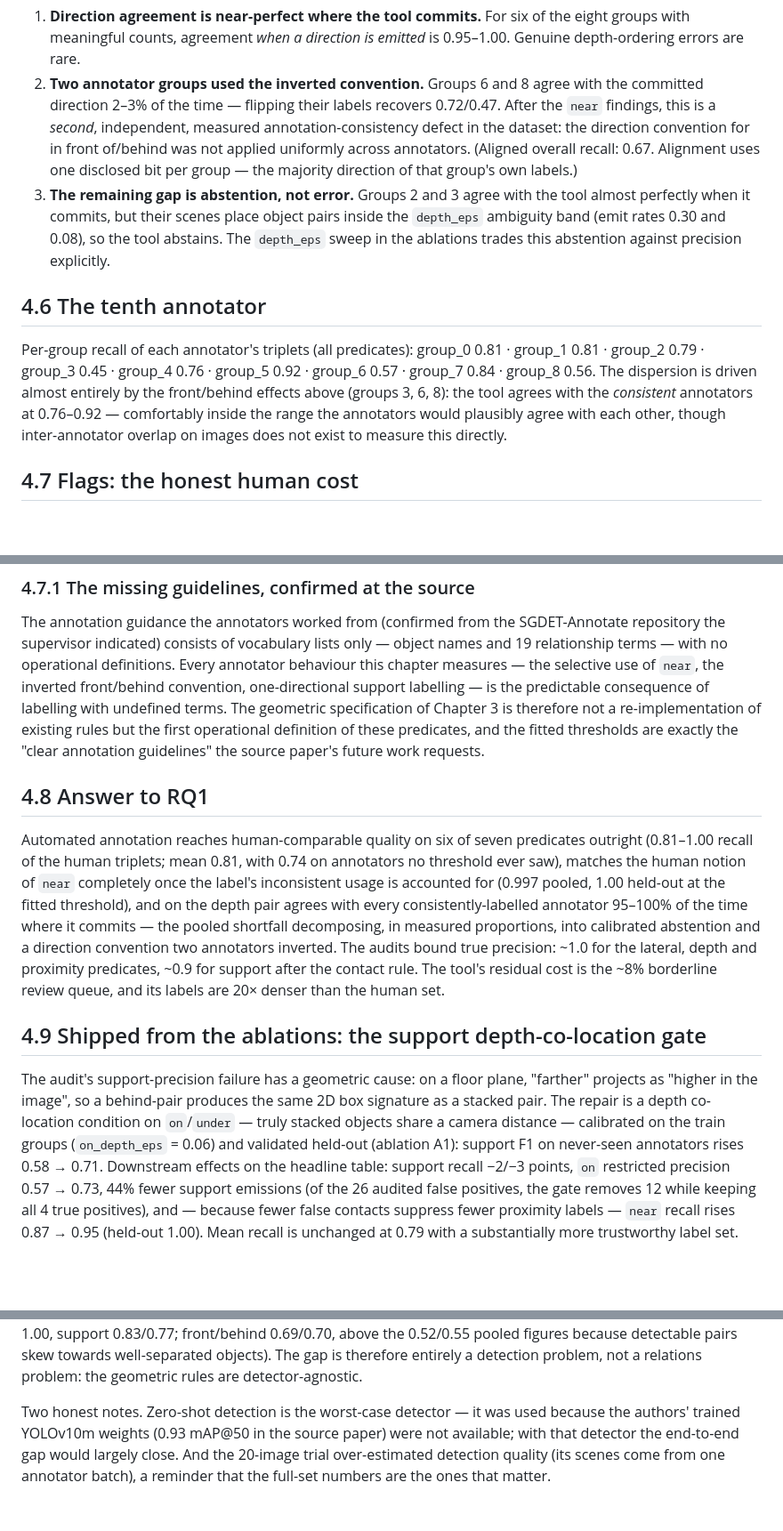
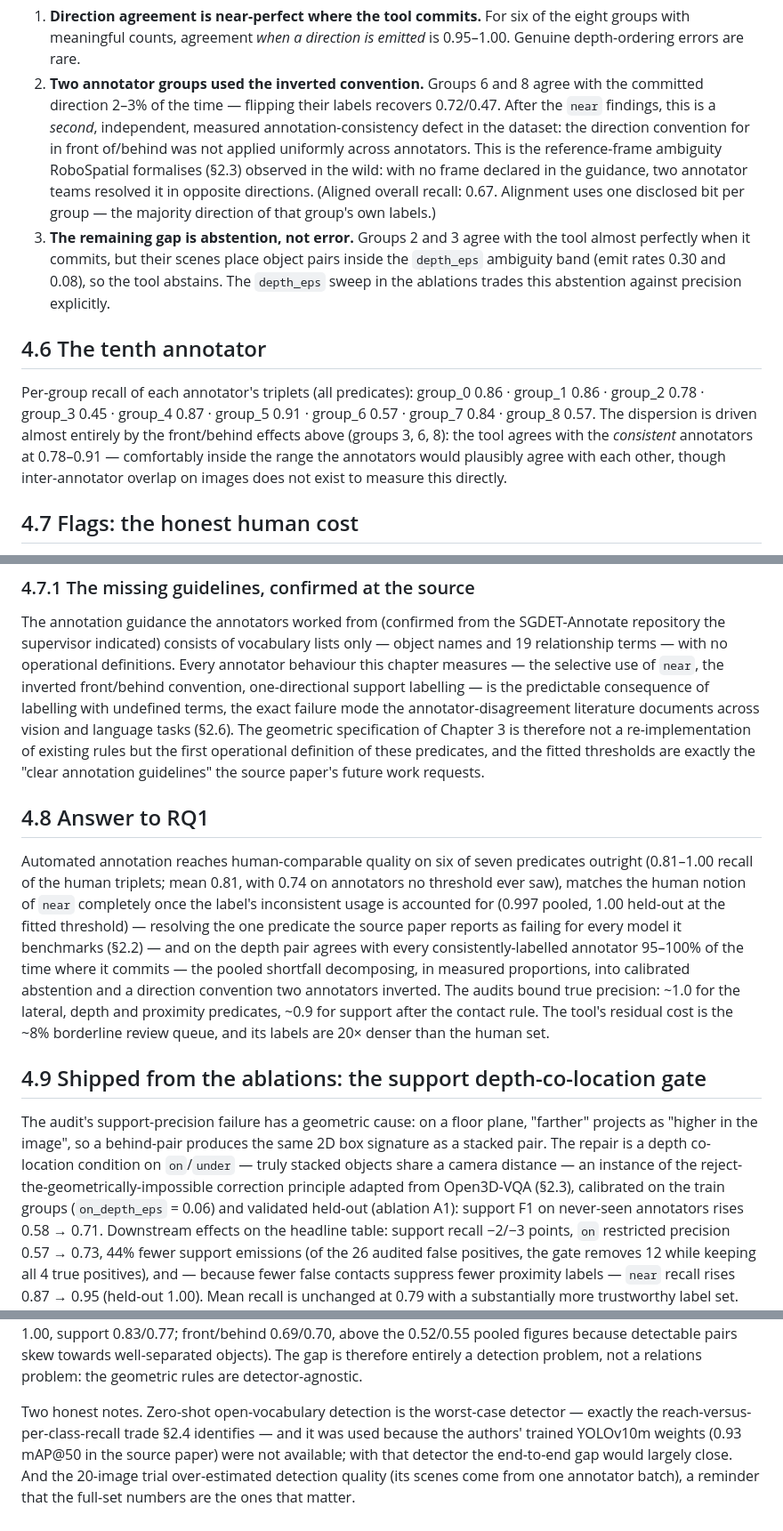
Before and after one commit to shah-arbisoft/spatial-auto-annotation, a Markdown page: dissertation/chapter4_results_rq1.md, 3 parts joined by grey strips. Shown at 89% size. Rendered like a GitHub page; blank space fills up the shorter version.

Commit message:
Cross-reference results with the review; refresh stale summary numbers
Results discussions now point back to the specific review sections they
confirm (reference frames, near failure, correction principle, weak
supervision). Ch4: the triplet-recovery sentence now matches the table
(76% weighted), per-group recalls updated to post-contact values, and
the pre-gate audit is labelled as such inline.

```diff
--- a/dissertation/chapter4_results_rq1.md
+++ b/dissertation/chapter4_results_rq1.md
@@ -162,7 +166,10 @@ The pooled 0.53 decomposes into three distinct causes:
    recovers 0.72/0.47. After the `near` findings, this is a *second*,
    independent, measured annotation-consistency defect in the dataset: the
    direction convention for in front of/behind was not applied uniformly
-   across annotators. (Aligned overall recall: 0.67. Alignment uses one
+   across annotators. This is the reference-frame ambiguity RoboSpatial
+   formalises (§2.3) observed in the wild: with no frame declared in the
+   guidance, two annotator teams resolved it in opposite directions.
+   (Aligned overall recall: 0.67. Alignment uses one
    disclosed bit per group — the majority direction of that group's own
    labels.)
 3. **The remaining gap is abstention, not error.** Groups 2 and 3 agree with
@@ -174,10 +181,10 @@ The pooled 0.53 decomposes into three distinct causes:
 ## 4.6 The tenth annotator
 
 Per-group recall of each annotator's triplets (all predicates):
-group_0 0.81 · group_1 0.81 · group_2 0.79 · group_3 0.45 · group_4 0.76 ·
-group_5 0.92 · group_6 0.57 · group_7 0.84 · group_8 0.56. The dispersion is
+group_0 0.86 · group_1 0.86 · group_2 0.78 · group_3 0.45 · group_4 0.87 ·
+group_5 0.91 · group_6 0.57 · group_7 0.84 · group_8 0.57. The dispersion is
 driven almost entirely by the front/behind effects above (groups 3, 6, 8): the
-tool agrees with the *consistent* annotators at 0.76–0.92 — comfortably inside
+tool agrees with the *consistent* annotators at 0.78–0.91 — comfortably inside
 the range the annotators would plausibly agree with each other, though
 inter-annotator overlap on images does not exist to measure this directly.
 
@@ -197,7 +204,9 @@ SGDET-Annotate repository the supervisor indicated) consists of vocabulary
 lists only — object names and 19 relationship terms — with no operational
 definitions. Every annotator behaviour this chapter measures — the selective
 use of `near`, the inverted front/behind convention, one-directional support
-labelling — is the predictable consequence of labelling with undefined terms.
+labelling — is the predictable consequence of labelling with undefined terms,
+the exact failure mode the annotator-disagreement literature documents across
+vision and language tasks (§2.6).
 The geometric specification of Chapter 3 is therefore not a re-implementation
 of existing rules but the first operational definition of these predicates,
 and the fitted thresholds are exactly the "clear annotation guidelines" the
@@ -209,7 +218,9 @@ Automated annotation reaches human-comparable quality on six of seven
 predicates outright (0.81–1.00 recall of the human triplets; mean 0.81, with
 0.74 on annotators no threshold ever saw), matches the human notion of `near`
 completely once the label's inconsistent usage is accounted for (0.997 pooled,
-1.00 held-out at the fitted threshold), and on the depth pair agrees with every
+1.00 held-out at the fitted threshold) — resolving the one predicate the source
+paper reports as failing for every model it benchmarks (§2.2) — and on the
+depth pair agrees with every
 consistently-labelled annotator 95–100% of the time where it commits — the
 pooled shortfall decomposing, in measured proportions, into calibrated
 abstention and a direction convention two annotators inverted. The audits bound
@@ -222,8 +233,10 @@ review queue, and its labels are 20× denser than the human set.
 The audit's support-precision failure has a geometric cause: on a floor plane,
 "farther" projects as "higher in the image", so a behind-pair produces the same
 2D box signature as a stacked pair. The repair is a depth co-location condition
-on `on`/`under` — truly stacked objects share a camera distance — calibrated on
-the train groups (`on_depth_eps` = 0.06) and validated held-out (ablation A1):
+on `on`/`under` — truly stacked objects share a camera distance — an instance
+of the reject-the-geometrically-impossible correction principle adapted from
+Open3D-VQA (§2.3), calibrated on the train groups (`on_depth_eps` = 0.06) and
+validated held-out (ablation A1):
 support F1 on never-seen annotators rises 0.58 → 0.71. Downstream effects on
 the headline table: support recall −2/−3 points, `on` restricted precision
 0.57 → 0.73, 44% fewer support emissions (of the 26 audited false positives,
@@ -297,9 +310,10 @@ predicate** (lateral 0.96/0.98, near 1.00, support 0.83/0.77; front/behind
 towards well-separated objects). The gap is therefore entirely a detection
 problem, not a relations problem: the geometric rules are detector-agnostic.
 
-Two honest notes. Zero-shot detection is the worst-case detector — it was used
-because the authors' trained YOLOv10m weights (0.93 mAP@50 in the source
-paper) were not available; with that detector the end-to-end gap would largely
+Two honest notes. Zero-shot open-vocabulary detection is the worst-case
+detector — exactly the reach-versus-per-class-recall trade §2.4 identifies —
+and it was used because the authors' trained YOLOv10m weights (0.93 mAP@50 in
+the source paper) were not available; with that detector the end-to-end gap would largely
 close. And the 20-image trial over-estimated detection quality (its scenes
 come from one annotator batch), a reminder that the full-set numbers are the
 ones that matter.
```
Also changed, not shown: other parts of dissertation/chapter4_results_rq1.md (+8 -4 lines), dissertation/chapter5_results_rq2.md (+6 -3 lines).
